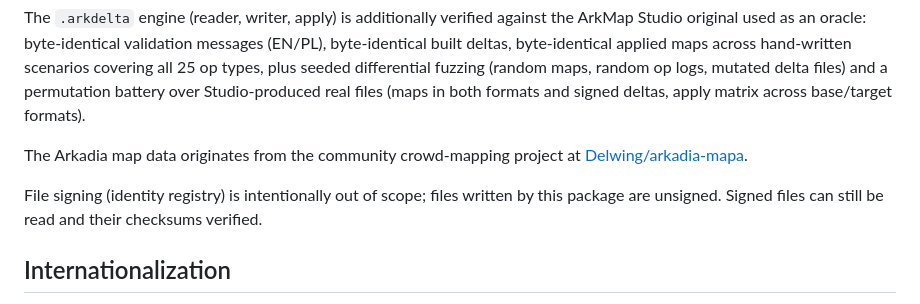
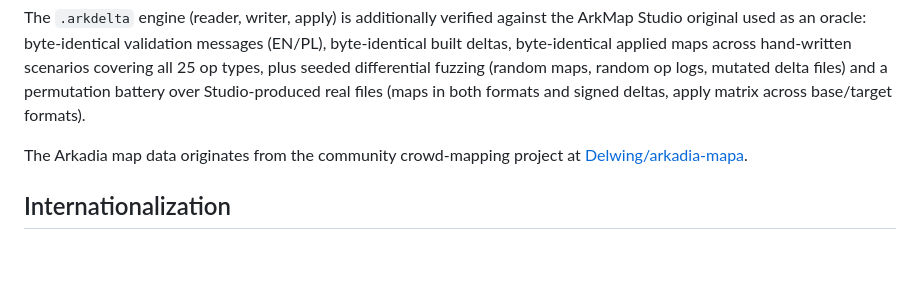
Before and after one commit to Isithunzi000/arkmap, a Markdown page: README.md, the part around the change. Drawn GitHub-style; blank space fills up the shorter version.

Commit message:
docs: remove out-of-scope signing note from README

```diff
--- a/README.md
+++ b/README.md
@@ -454,10 +454,6 @@ both formats and signed deltas, apply matrix across base/target formats).
 The Arkadia map data originates from the community crowd-mapping project at
 [Delwing/arkadia-mapa](https://github.com/Delwing/arkadia-mapa).
 
-File signing (identity registry) is intentionally out of scope; files written
-by this package are unsigned. Signed files can still be read and their
-checksums verified.
-
 ## Internationalization
 
 The package is English-first: all code, comments and default output are
```
